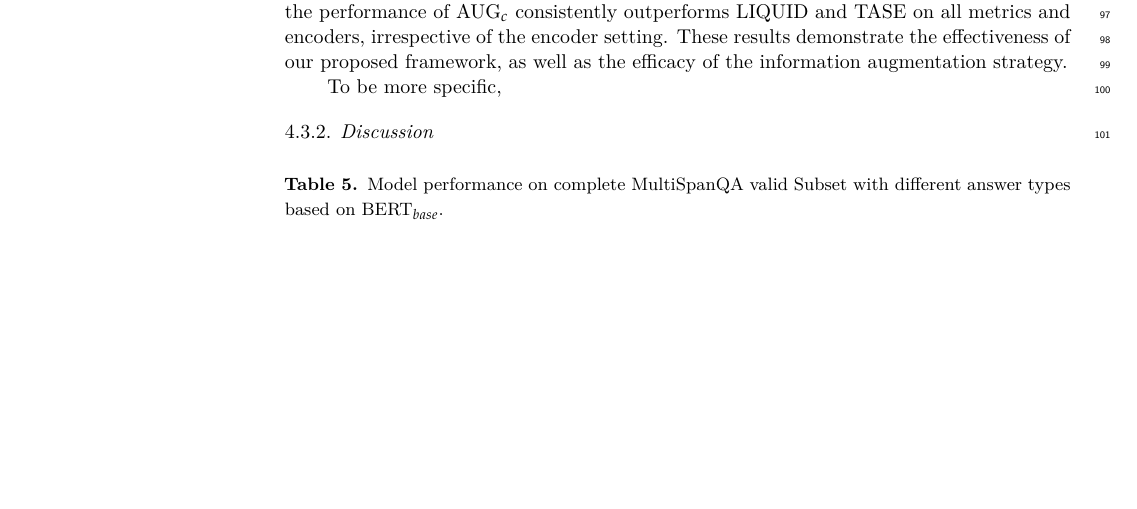
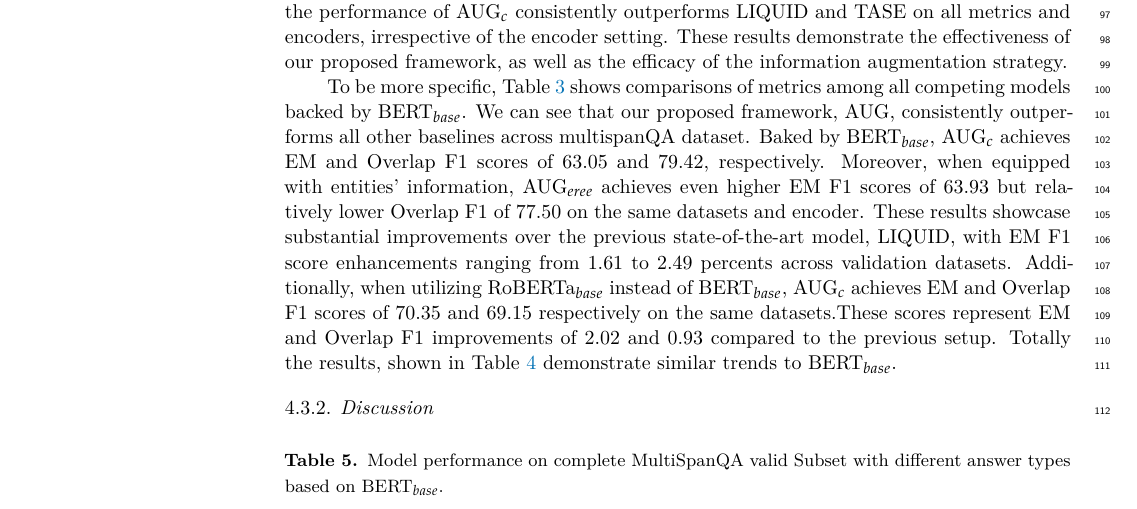
Before and after one commit to cs-zyluo/Mathematics2023-msqa, a LaTeX paper (paper.tex): part of page 5 of 7, cut so that both start at the same text, the shorter picture padded with empty space. Compiled offline with XeLaTeX; a missing font is replaced by an installed copy or a similar font.

Commit message:
Add files via upload

```diff
--- a/paper.tex
+++ b/paper.tex
@@ -345,8 +345,8 @@ In this section, we compare our information augmentation approach with multiple
 	Importantly, the performance of $\text{AUG}_{c}$ consistently outperforms LIQUID and TASE on all metrics and encoders, irrespective of the encoder setting.
 	These results demonstrate the effectiveness of our proposed framework, as well as the efficacy of the information augmentation strategy.
 
-	To be more specific,
-
+	To be more specific, Table~\ref{tab:bertall} shows comparisons of metrics among all competing models backed by $\text{BERT}_{base}$. We can see that our proposed framework, $\text{AUG}$, consistently outperforms all other baselines across multispanQA dataset. Baked by $\text{BERT}_{base}$, $\text{AUG}_{c}$ achieves EM and Overlap F1 scores of 63.05 and 79.42, respectively. Moreover, when equipped with entities' information, $\text{AUG}_{eree}$  achieves even higher EM F1 scores of 63.93 but relatively lower Overlap F1 of 77.50 on the same datasets and encoder.
+	These results showcase substantial improvements over the previous state-of-the-art model, LIQUID, with EM F1 score enhancements ranging from 1.61 to 2.49 percents across validation datasets. Additionally, when utilizing $\text{RoBERTa}_{base}$ instead of $\text{BERT}_{base}$, $\text{AUG}_{c}$ achieves EM and Overlap F1 scores of 70.35 and 69.15 respectively on the same datasets.These scores represent EM and Overlap F1 improvements of 2.02 and 0.93 compared to the previous setup. Totally the results, shown in Table~\ref{tab:robertaall} demonstrate similar trends to $\text{BERT}_{base}$.
 
 \subsubsection{\textit{Discussion}}
 
```
